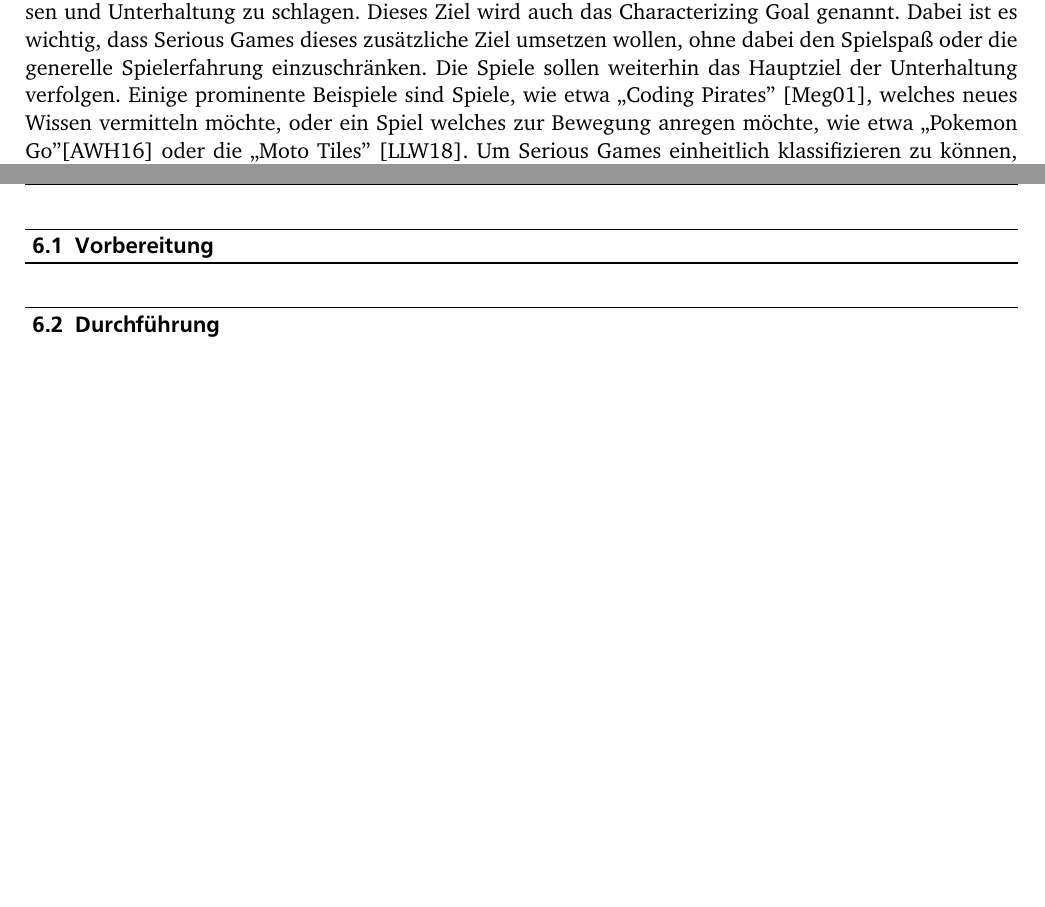
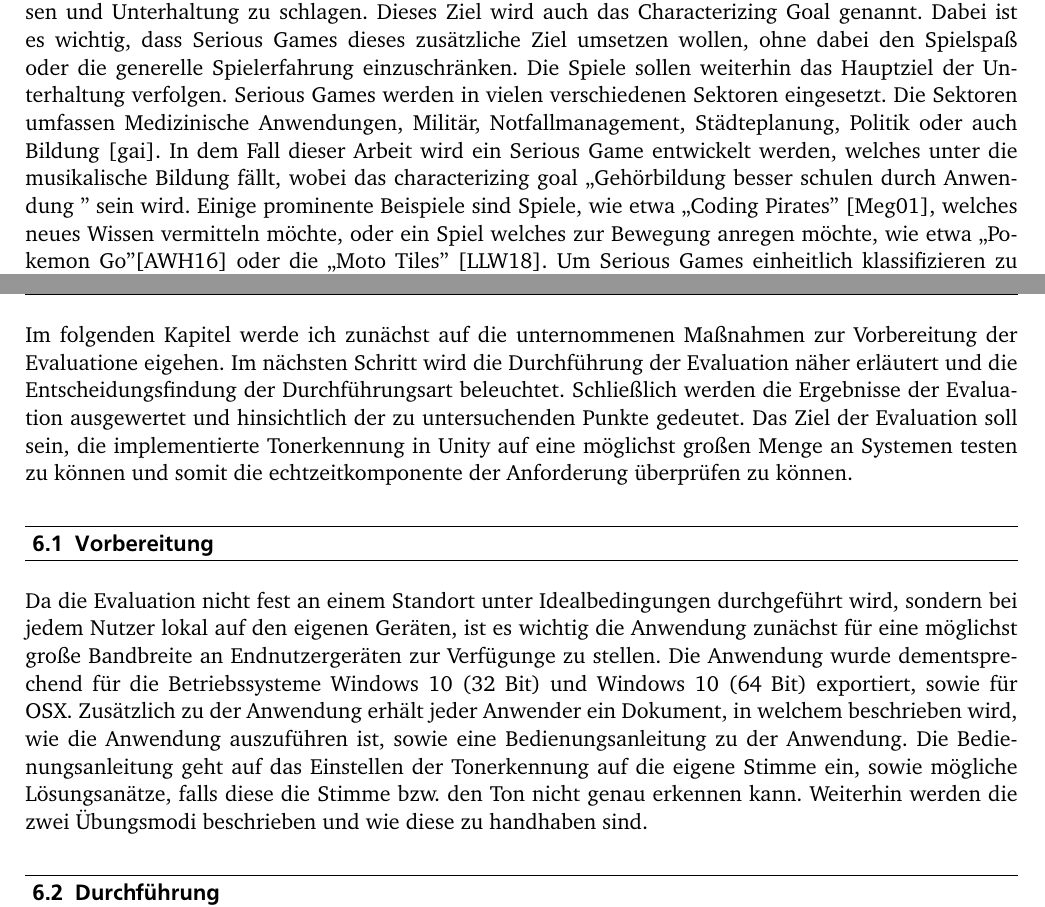
Before and after one commit to lksrohde/thesis-eartraining, a LaTeX thesis (Thesis/Thesis_LukasRohde.tex, which reads Thesis/content.tex): two parts of pages 15 and 37 of 42, joined at a grey line, cut so that both start at the same text, the shorter picture padded with empty space. The pictures show the PDF file Thesis/Thesis_LukasRohde.pdf that the author committed with the source.

Commit message:
Eval angefangen

```diff
--- a/Thesis/content.tex
+++ b/Thesis/content.tex
@@ -106,7 +106,8 @@ ungereimtheiten auf, sodass bspw. das fis einige Cent höher lag als das ges. Di
 pythagoreische Komma aufgelöst wird. Die reine Stimmung basiert, entgegen der anderen beiden Stimmungen, auf der natürlich auftretenden harmonischen Obertöne (\ref{sec:Oberton}) eines Tons. Bei der reinen Stimmung treten noch mehr Probleme mit der Bestimmung der Ganz und Halbtonschritte auf. Es ergeben sich aus der Definition der reinen Stimmung zwei verschiedene Frequenzverhältnisse für einen Ganzton. \cite{abcmusik}
 
 \section{Serious Games}
-Serious Games sind digitale Spiele, welche nicht nur unterhalten sollen, sondern auch ein weiteres Ziel verfolgen. Dies wird gemacht, um eine Brücke zwischen Bildung und der Vermittlung von neuem Wissen und Unterhaltung zu schlagen. Dieses Ziel wird auch das Characterizing Goal genannt. Dabei ist es wichtig, dass Serious Games dieses zusätzliche Ziel umsetzen wollen, ohne dabei den Spielspaß oder die generelle Spielerfahrung einzuschränken. Die Spiele sollen weiterhin das Hauptziel der Unterhaltung verfolgen. Einige prominente Beispiele sind Spiele, wie etwa \glqq Coding Pirates'' \cite{coding_game}, welches neues Wissen vermitteln möchte, oder ein Spiel welches zur Bewegung anregen möchte, wie etwa \glqq Pokemon Go''\cite{althoff2016influence} oder die \glqq Moto Tiles'' \cite{liu2018playful}. Um Serious Games einheitlich klassifizieren zu können, wurde das sogenannte \glqq Serious Games Metadata Format'' entwickelt. Dieses Format ist aufgebaut aus mehreren Stufen. Die erste Ebene (Core), enthält allgemeine Informationen über das Spiel, welche Interessenten einen Überblick über die Qualität, Innovationen und Anwendungen des Spiel geben sollen. Die zweite Ebene (Detailed) dient Kritikern und Experten als Grundlage der Bewertung eines Serious Games. Sie beinhaltet daher Punkte wie etwa Informationen zur User Experience und einem Fragebogen zur generellen Bewertung. Auf der dritten Ebene (Extension) wird schließlich eingegangen auf spezifische Aspekte des Spiels eingegangen. So werden hier beispielsweise bei Exergames Trainingsprogramme und genaue Sportübungen bewertet \cite{gobel2011makes}. Eine Plattform um nach dem Metadaten Format Spiele zu filtern ist das Serious Games Information Center (SG-IC) \cite{sg_ic}. \\
+Serious Games sind digitale Spiele, welche nicht nur unterhalten sollen, sondern auch ein weiteres Ziel verfolgen. Dies wird gemacht, um eine Brücke zwischen Bildung und der Vermittlung von neuem Wissen und Unterhaltung zu schlagen. Dieses Ziel wird auch das Characterizing Goal genannt. Dabei ist es wichtig, dass Serious Games dieses zusätzliche Ziel umsetzen wollen, ohne dabei den Spielspaß oder die generelle Spielerfahrung einzuschränken. Die Spiele sollen weiterhin das Hauptziel der Unterhaltung verfolgen. Serious Games werden in vielen verschiedenen Sektoren eingesetzt. Die Sektoren umfassen Medizinische Anwendungen, Militär, Notfallmanagement, Städteplanung, Politik oder auch Bildung \cite{gaiasg}. In dem Fall dieser Arbeit wird ein Serious Game entwickelt werden, welches unter die musikalische Bildung fällt, wobei das characterizing goal \glqq Gehörbildung besser schulen durch Anwendung '' sein wird.
+Einige prominente Beispiele sind Spiele, wie etwa \glqq Coding Pirates'' \cite{coding_game}, welches neues Wissen vermitteln möchte, oder ein Spiel welches zur Bewegung anregen möchte, wie etwa \glqq Pokemon Go''\cite{althoff2016influence} oder die \glqq Moto Tiles'' \cite{liu2018playful}. Um Serious Games einheitlich klassifizieren zu können, wurde das sogenannte \glqq Serious Games Metadata Format'' entwickelt. Dieses Format ist aufgebaut aus mehreren Stufen. Die erste Ebene (Core), enthält allgemeine Informationen über das Spiel, welche Interessenten einen Überblick über die Qualität, Innovationen und Anwendungen des Spiel geben sollen. Die zweite Ebene (Detailed) dient Kritikern und Experten als Grundlage der Bewertung eines Serious Games. Sie beinhaltet daher Punkte wie etwa Informationen zur User Experience und einem Fragebogen zur generellen Bewertung. Auf der dritten Ebene (Extension) wird schließlich eingegangen auf spezifische Aspekte des Spiels eingegangen. So werden hier beispielsweise bei Exergames Trainingsprogramme und genaue Sportübungen bewertet \cite{gobel2011makes}. Eine Plattform um nach dem Metadaten Format Spiele zu filtern ist das Serious Games Information Center (SG-IC) \cite{sg_ic}. \\
 Im Gegensatz zu einem Serious Game steht das Konzept der Gamification. Bei der Gamification handelt es sich um den Ansatz spielerische Komponenten in eine Umgebung einzubinden, welche kein Spiel ist. Populäre Beispiele für Anwendungen, welche Gamification umsetzen, sind \glqq Duolingo'' \cite{duolingo}. Spielerische Elemente können ein Highscore System mit online Leaderboard sein oder die Möglichkeit Trophäen zu sammeln. Die Gamification Elemente sollen dem Nutzer meistens ein Gefühl von Fortschritt geben.
 % TODO add Serious Games kapitel, ganz grob beschreiben
 
@@ -500,8 +492,9 @@ FrequencyReader implementiert ein öffentliches Attribut \glqq playback'', welch
 %-> Wie gemacht: Was will ich messen(ERkennungsrate, UX Bewertung)
 % Auf quintessenz eingehen, gesamte Eval. in den Anhang
 % nenne samplegröße, durchschnittsalter, frau/mann zusammensetzung
-
+Im folgenden Kapitel werde ich zunächst auf die unternommenen Maßnahmen zur Vorbereitung der Evaluatione eigehen. Im nächsten Schritt wird die Durchführung der Evaluation näher erläutert und die Entscheidungsfindung der Durchführungsart beleuchtet. Schließlich werden die Ergebnisse der Evaluation ausgewertet und hinsichtlich der zu untersuchenden Punkte gedeutet.  Das Ziel der Evaluation soll sein, die implementierte Tonerkennung in Unity auf eine möglichst großen Menge an Systemen testen zu können und somit die echtzeitkomponente der Anforderung überprüfen zu können.
 \section{Vorbereitung}
+Da die Evaluation nicht fest an einem Standort unter Idealbedingungen durchgeführt wird, sondern bei jedem Nutzer lokal auf den eigenen Geräten, ist es wichtig die Anwendung zunächst für eine möglichst große Bandbreite an Endnutzergeräten zur Verfügunge zu stellen. Die Anwendung wurde dementsprechend für die Betriebssysteme Windows 10 (32 Bit) und Windows 10 (64 Bit) exportiert, sowie für OSX. Zusätzlich zu der Anwendung erhält jeder Anwender ein Dokument, in welchem beschrieben wird, wie die Anwendung auszuführen ist, sowie eine Bedienungsanleitung zu der Anwendung. Die Bedienungsanleitung geht auf das Einstellen der Tonerkennung auf die eigene Stimme ein, sowie mögliche Lösungsanätze, falls diese die Stimme bzw. den Ton nicht genau erkennen kann. Weiterhin werden die zwei Übungsmodi beschrieben und wie diese zu handhaben sind.
 \section{Durchführung}
 \section{Auswertung}
 
```
Also changed, not shown: Thesis/bibliography.bib (+5 -0 lines), Thesis/Thesis_LukasRohde.pdf, Thesis/content.tex (11 more changed lines), 1 other file.
